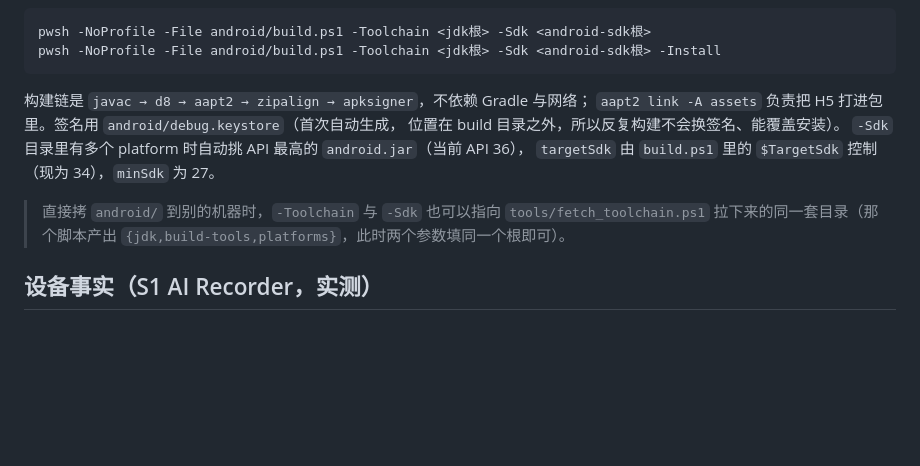
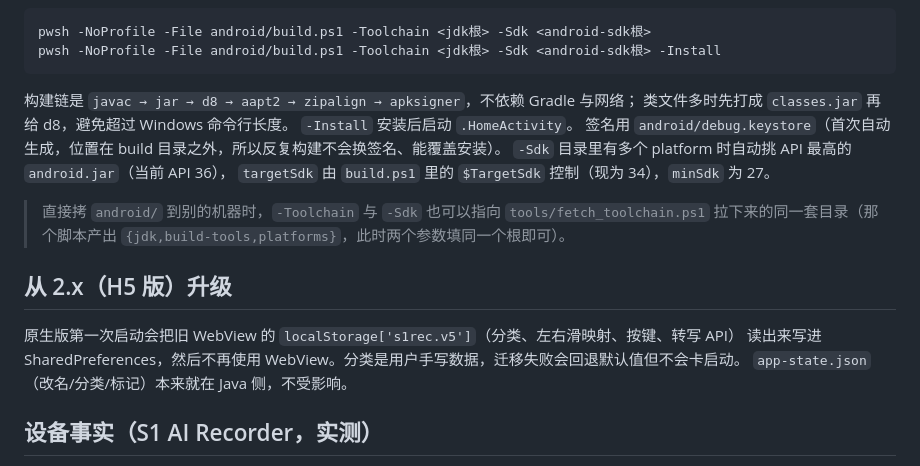
Before and after one commit to youli42/voxnote, a Markdown page: README.md, the part around one of its changes. Drawn GitHub-style; blank space fills up the shorter version.

````diff
--- a/README.md
+++ b/README.md
@@ -73,14 +86,21 @@ pwsh -NoProfile -File android/build.ps1 -Toolchain <jdk根> -Sdk <android-sdk根
 pwsh -NoProfile -File android/build.ps1 -Toolchain <jdk根> -Sdk <android-sdk根> -Install
 ```
 
-构建链是 `javac → d8 → aapt2 → zipalign → apksigner`，不依赖 Gradle 与网络；
-`aapt2 link -A assets` 负责把 H5 打进包里。签名用 `android/debug.keystore`（首次自动生成，
-位置在 build 目录之外，所以反复构建不会换签名、能覆盖安装）。
+构建链是 `javac → jar → d8 → aapt2 → zipalign → apksigner`，不依赖 Gradle 与网络；
+类文件多时先打成 `classes.jar` 再给 d8，避免超过 Windows 命令行长度。
+`-Install` 安装后启动 `.HomeActivity`。
+签名用 `android/debug.keystore`（首次自动生成，位置在 build 目录之外，所以反复构建不会换签名、能覆盖安装）。
 `-Sdk` 目录里有多个 platform 时自动挑 API 最高的 `android.jar`（当前 API 36），
 `targetSdk` 由 `build.ps1` 里的 `$TargetSdk` 控制（现为 34），`minSdk` 为 27。
 
 > 直接拷 `android/` 到别的机器时，`-Toolchain` 与 `-Sdk` 也可以指向 `tools/fetch_toolchain.ps1`
 > 拉下来的同一套目录（那个脚本产出 `{jdk,build-tools,platforms}`，此时两个参数填同一个根即可）。
+
+## 从 2.x（H5 版）升级
+
+原生版第一次启动会把旧 WebView 的 `localStorage['s1rec.v5']`（分类、左右滑映射、按键、转写 API）
+读出来写进 SharedPreferences，然后不再使用 WebView。分类是用户手写数据，迁移失败会回退默认值但不会卡启动。
+`app-state.json`（改名/分类/标记）本来就在 Java 侧，不受影响。
 
 ## 设备事实（S1 AI Recorder，实测）
 
````
Also changed, not shown: other parts of README.md (+22 -9 lines), docs/APP.md (+111 -80 lines), docs/ARCHITECTURE.md (+17 -1 lines).
